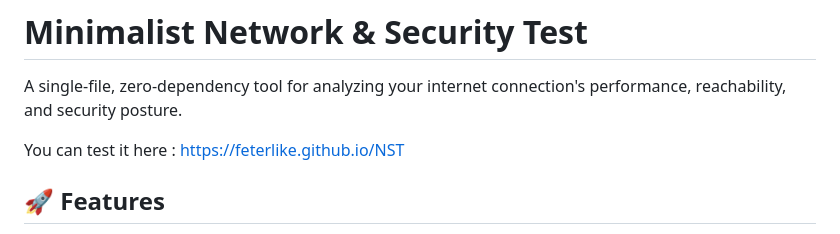
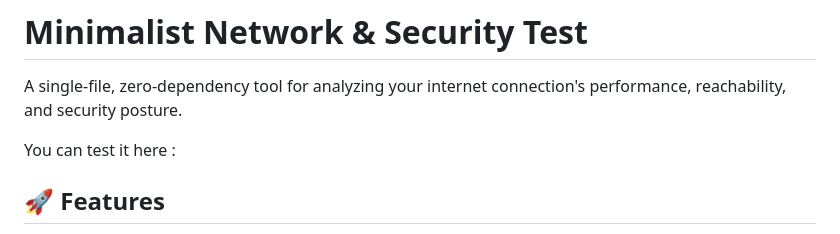
Before and after one commit to Feterlike/NST, a Markdown page: README.md, the part around the change. Rendered like a GitHub page.

```diff
--- a/README.md
+++ b/README.md
@@ -2,7 +2,7 @@
 
 A single-file, zero-dependency tool for analyzing your internet connection's performance, reachability, and security posture.
 
-You can test it here : https://feterlike.github.io/NST
+You can test it here :
 
 ## 🚀 Features
 
```
